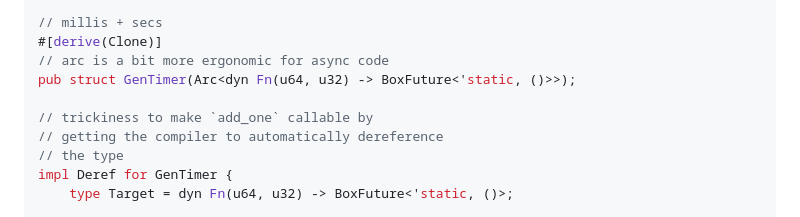
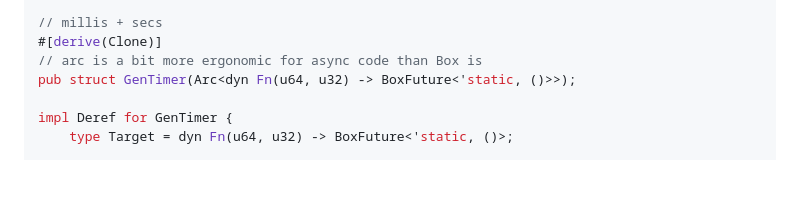
Before and after one commit to DieracDelta/DieracDelta.github.io, a Markdown page: posts/2023-07-06-async-traitorous.md, the part around one of its changes. Rendered like a GitHub page; blank space fills up the shorter version.

```diff
--- a/posts/2023-07-06-async-traitorous.md
+++ b/posts/2023-07-06-async-traitorous.md
@@ -112,12 +112,9 @@ use futures::FutureExt;
 
 // millis + secs
 #[derive(Clone)]
-// arc is a bit more ergonomic for async code
+// arc is a bit more ergonomic for async code than Box is
 pub struct GenTimer(Arc<dyn Fn(u64, u32) -> BoxFuture<'static, ()>>);
 
-// trickiness to make `add_one` callable by
-// getting the compiler to automatically dereference
-// the type
 impl Deref for GenTimer {
     type Target = dyn Fn(u64, u32) -> BoxFuture<'static, ()>;
 
```
Also changed, not shown: other parts of posts/2023-07-06-async-traitorous.md (+58 -1 lines).
